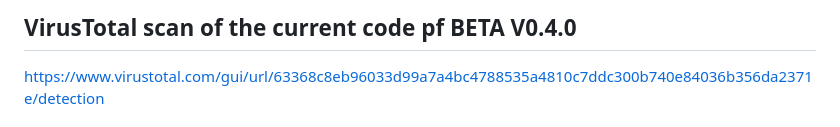
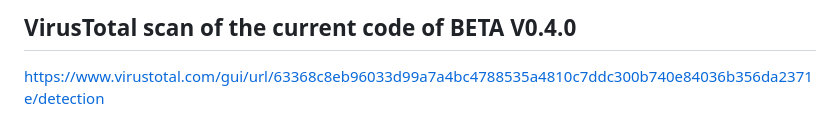
Before and after one commit to NicoMullin/LiD-DB-Editor, a Markdown page: README.md, the part around the change. Rendered like a GitHub page.

Commit message:
Fix typo in VirusTotal scan section of README

```diff
--- a/README.md
+++ b/README.md
@@ -1,4 +1,4 @@
-## VirusTotal scan of the current code pf BETA V0.4.0
+## VirusTotal scan of the current code of BETA V0.4.0
 https://www.virustotal.com/gui/url/63368c8eb96033d99a7a4bc4788535a4810c7ddc300b740e84036b356da2371e/detection
 
 # LET IT DIE DB Mod Manager
```
